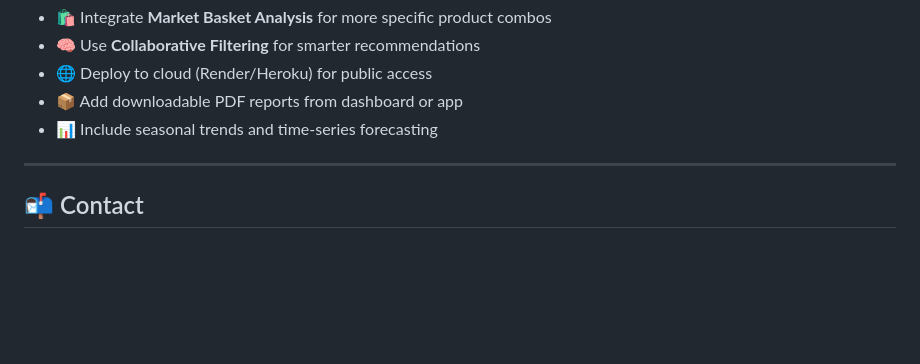
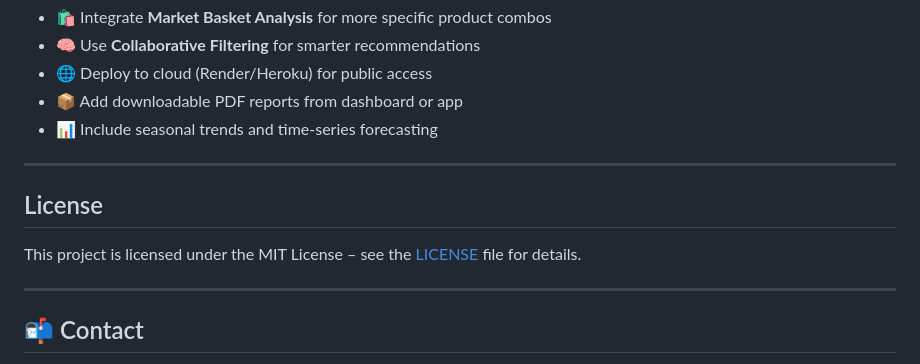
Before and after one commit to 056tejas/Customer-Segmentation-Recommendation-System, a Markdown page: README.md, the part around the change. GitHub-like rendering; blank space fills up the shorter version.

```diff
--- a/README.md
+++ b/README.md
@@ -92,6 +92,11 @@ The CSV output includes enriched records with:
 
 ---
 
+## License
+This project is licensed under the MIT License – see the [LICENSE](LICENSE) file for details.
+
+---
+
 ## 📬 Contact
 
 **Tejas Jain**
```
